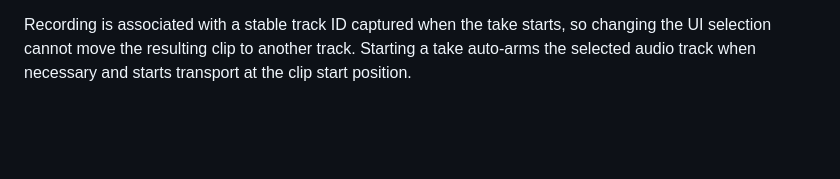
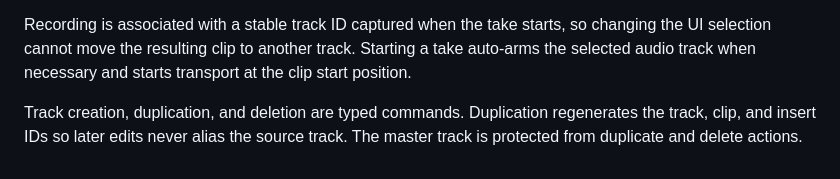
Before and after one commit to mbianchidev/studio-duo, a Markdown page: docs/development.md, the part around the change. Rendered like a GitHub page; blank space fills up the shorter version.

```diff
--- a/docs/development.md
+++ b/docs/development.md
@@ -98,3 +98,7 @@ Recording is associated with a stable track ID captured when the take starts,
 so changing the UI selection cannot move the resulting clip to another track.
 Starting a take auto-arms the selected audio track when necessary and starts
 transport at the clip start position.
+
+Track creation, duplication, and deletion are typed commands. Duplication
+regenerates the track, clip, and insert IDs so later edits never alias the
+source track. The master track is protected from duplicate and delete actions.
```
Also changed, not shown: README.md (+2 -1 lines).
